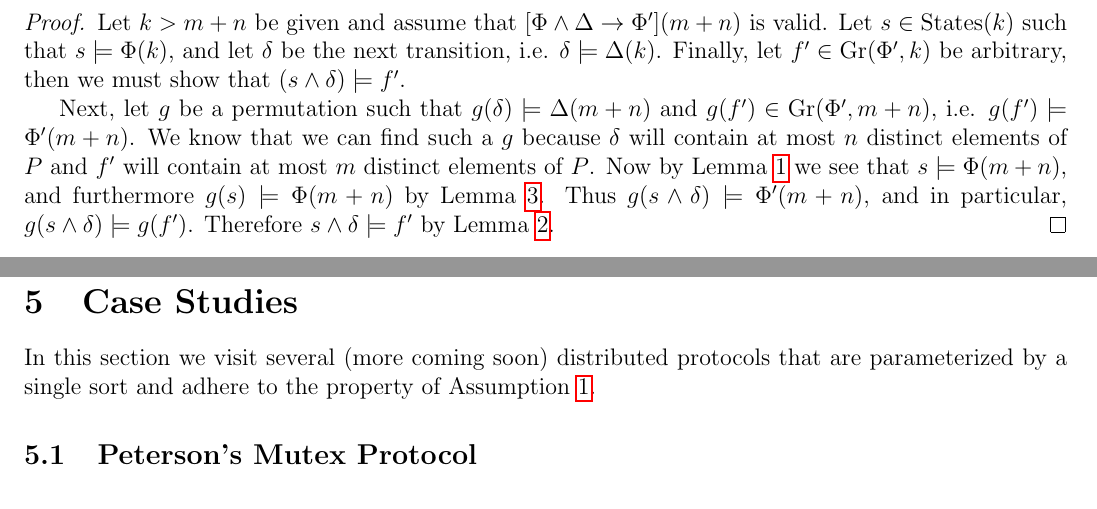
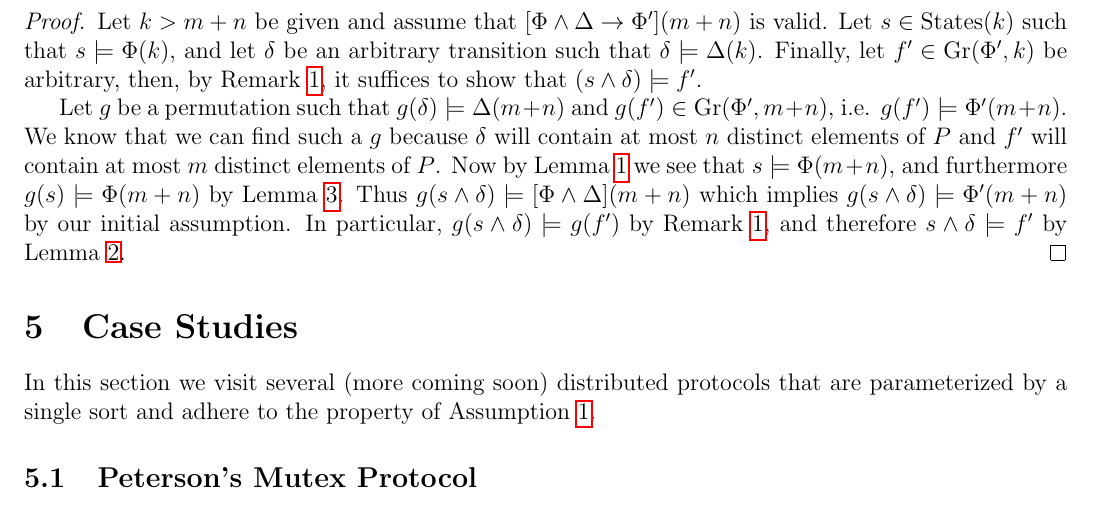
Before and after one commit to iandardik/iinf, a LaTeX document (ii_cutoff/mn_thm/mn_theorem.tex): two parts of pages 2 and 3 of 3 before the commit and part of page 3 of 3 after it, the two joined at a grey line, cut so that both start at the same text. Compiled offline with pdfLaTeX.

Commit message:
more updates to mn

```diff
--- a/ii_cutoff/mn_thm/mn_theorem.tex
+++ b/ii_cutoff/mn_thm/mn_theorem.tex
@@ -121,9 +121,9 @@ This section contains the list of assumptions for the transition system we work
   Suppose that $\Phi$ is in PNF with only universal quantifiers, while $\Delta$ is in PNF with only existential quantifiers.  Let $m$ be the number of variables that $\Phi$ quantifies over and $n$ be the number of variables that $\Delta$ quantifies over.  If $\Phi(m+n)$ is an inductive invariant, then $\Phi(k)$ is also an inductive invariant for any $k>m+n$.
 \end{theorem}
 \begin{proof}
-  Let $k>m+n$ be given and assume that $[\Phi\land\Delta \rightarrow \Phi'](m+n)$ is valid.  Let $s \in \states(k)$ such that $s \models \Phi(k)$, and let $\delta$ be the next transition, i.e. $\delta \models \Delta(k)$.  Finally, let $f' \in \gr(\Phi',k)$ be arbitrary, then we must show that $(s \land \delta) \models f'$.
+  Let $k>m+n$ be given and assume that $[\Phi\land\Delta \rightarrow \Phi'](m+n)$ is valid.  Let $s \in \states(k)$ such that $s \models \Phi(k)$, and let $\delta$ be an arbitrary transition such that $\delta \models \Delta(k)$.  Finally, let $f' \in \gr(\Phi',k)$ be arbitrary, then, by Remark \ref{rmk:pnf-ground}, it suffices to show that $(s \land \delta) \models f'$.
 
-  Next, let $g$ be a permutation such that $g(\delta) \models \Delta(m+n)$ and $g(f') \in \gr(\Phi',m+n)$, i.e. $g(f') \models \Phi'(m+n)$.  We know that we can find such a $g$ because $\delta$ will contain at most $n$ distinct elements of $P$ and $f'$ will contain at most $m$ distinct elements of $P$.  Now by Lemma \ref{lem:lt-sat} we see that $s \models \Phi(m+n)$, and furthermore $g(s) \models \Phi(m+n)$ by Lemma \ref{lem:state-perm}.  Thus $g(s \land \delta) \models \Phi'(m+n)$, and in particular, $g(s \land \delta) \models g(f')$.  Therefore $s \land \delta \models f'$ by Lemma \ref{lem:state-sat-perm}.
+  Let $g$ be a permutation such that $g(\delta) \models \Delta(m+n)$ and $g(f') \in \gr(\Phi',m+n)$, i.e. $g(f') \models \Phi'(m+n)$.  We know that we can find such a $g$ because $\delta$ will contain at most $n$ distinct elements of $P$ and $f'$ will contain at most $m$ distinct elements of $P$.  Now by Lemma \ref{lem:lt-sat} we see that $s \models \Phi(m+n)$, and furthermore $g(s) \models \Phi(m+n)$ by Lemma \ref{lem:state-perm}.  Thus $g(s \land \delta) \models [\Phi\land\Delta](m+n)$ which implies $g(s \land \delta) \models \Phi'(m+n)$ by our initial assumption.  In particular, $g(s \land \delta) \models g(f')$ by Remark \ref{rmk:pnf-ground}, and therefore $s \land \delta \models f'$ by Lemma \ref{lem:state-sat-perm}.
 \end{proof}
 
 
```
Also changed, not shown: ii_cutoff/mn_thm/mn_theorem.pdf.
